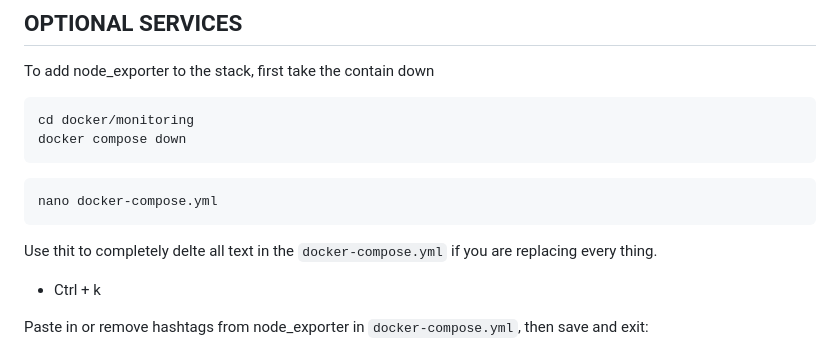
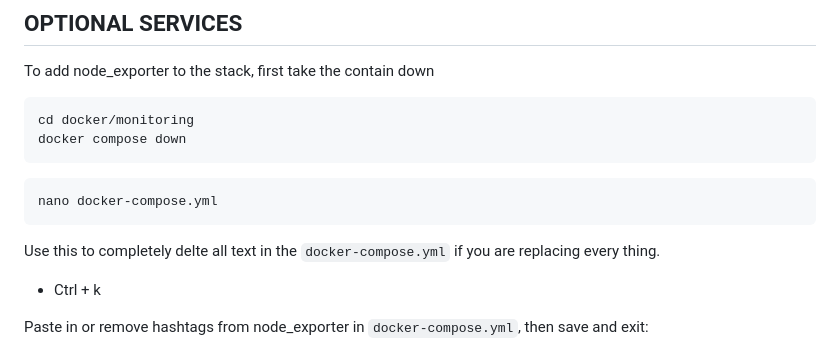
Before and after one commit to ShopTeckStudio/shoptechstudio-labs, a Markdown page: docker/monitoring/README.md, the part around the change. Rendered like a GitHub page.

````diff
--- a/docker/monitoring/README.md
+++ b/docker/monitoring/README.md
@@ -120,7 +120,7 @@ docker compose down
 ```
 nano docker-compose.yml
 ```
-Use thit to completely delte all text in the `docker-compose.yml` if you are replacing every thing.
+Use this to completely delte all text in the `docker-compose.yml` if you are replacing every thing.
 - Ctrl + k
 
 Paste in or remove hashtags from node_exporter in `docker-compose.yml`, then save and exit:
````
